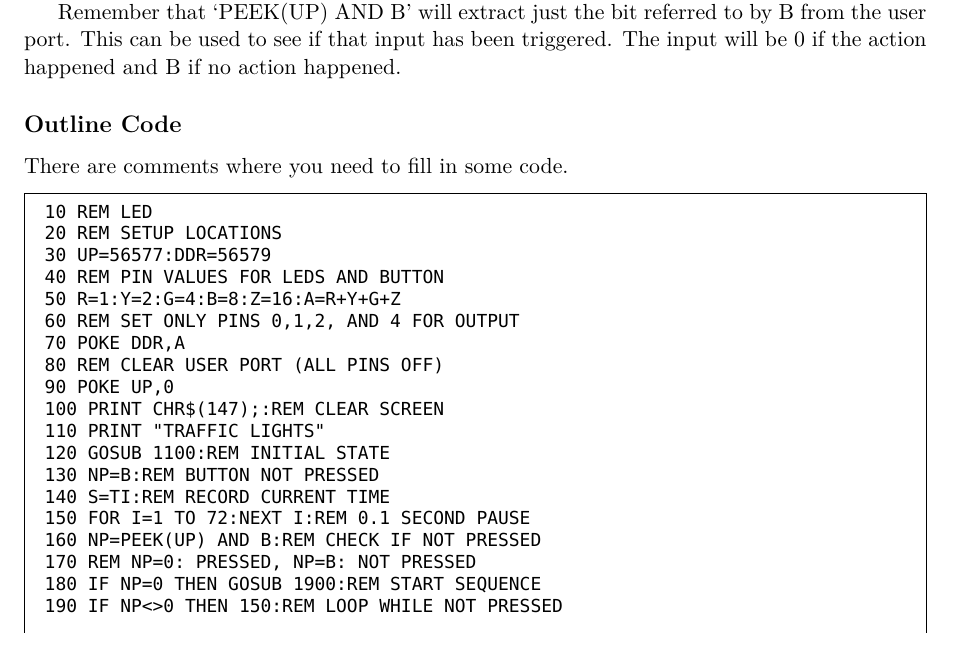
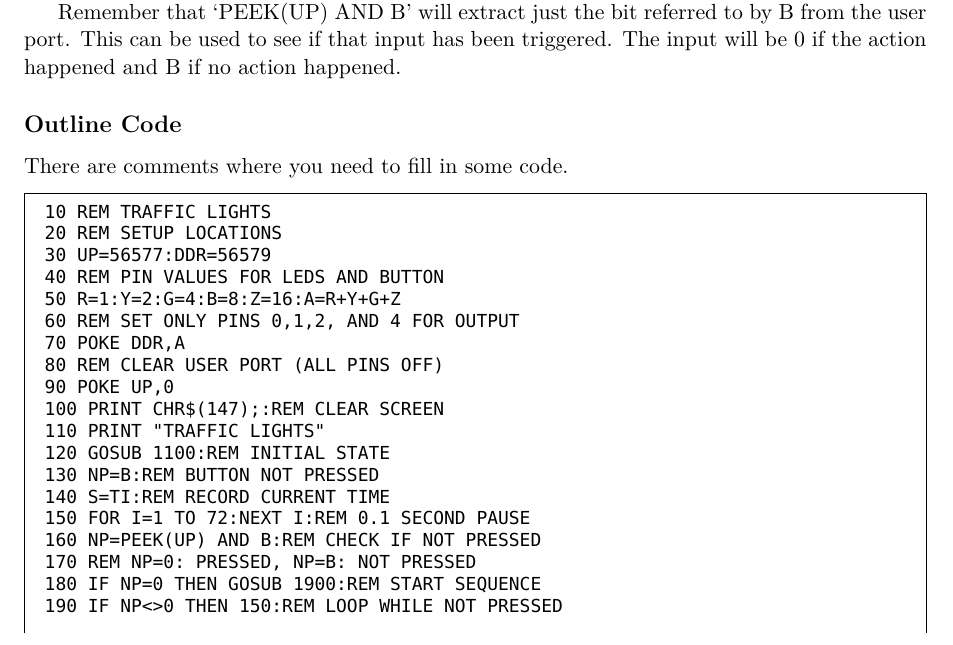
Before and after one commit to markbush/EduKit1, a LaTeX document (EduKit1.tex, which reads s-traffic-lights.tex): part of page 28 of 31, cut so that both start at the same text. Compiled offline with XeLaTeX; a missing font is replaced by an installed copy or a similar font.

Commit message:
Fix name of program in REM statement.

```diff
--- a/s-traffic-lights.tex
+++ b/s-traffic-lights.tex
@@ -57,7 +57,7 @@ Remember that `PEEK(UP) AND B' will extract just the bit referred to by B from t
 
 There are comments where you need to fill in some code.
 \begin{basic}
-10 REM LED
+10 REM TRAFFIC LIGHTS
 20 REM SETUP LOCATIONS
 30 UP=56577:DDR=56579
 40 REM PIN VALUES FOR LEDS AND BUTTON
```
